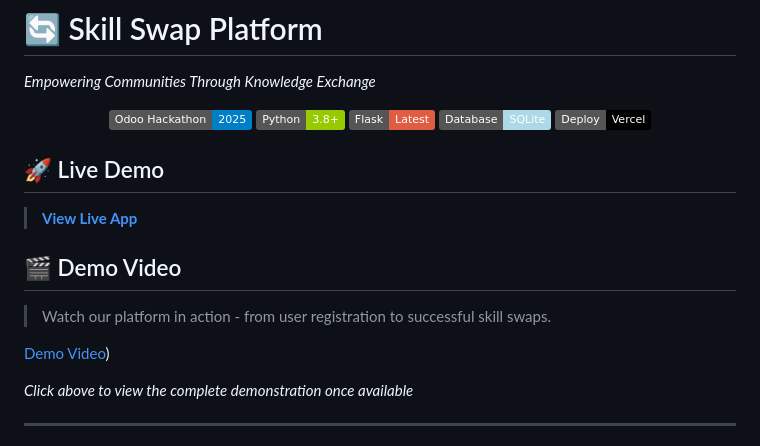
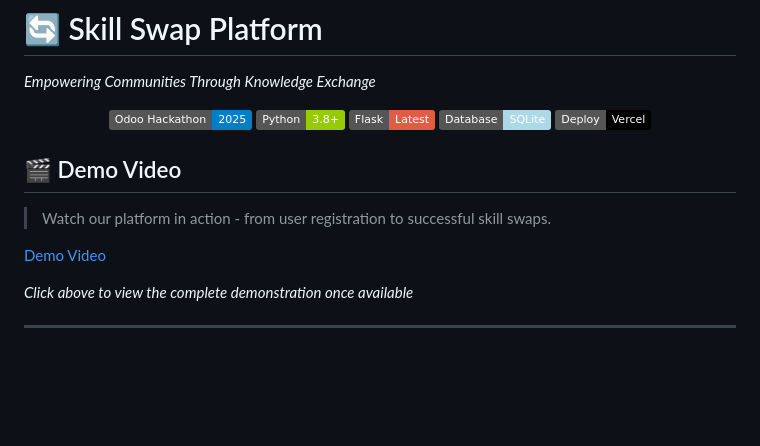
Before and after one commit to ArnavLabh/Odoo-Hackathon-2025-Team-3661, a Markdown page: README.md, the part around the change. Rendered like a GitHub page; badges without logos; blank space fills up the shorter version.

```diff
--- a/README.md
+++ b/README.md
@@ -11,13 +11,11 @@
 
 </div>
 
-## 🚀 Live Demo
-> **[View Live App](https://skill-swap-five-mu.vercel.app/)**
 
 ## 🎬 Demo Video
 > Watch our platform in action - from user registration to successful skill swaps.
 
-[Demo Video](https://drive.google.com/drive/folders/19emvsqg24OwLaxZGwz6y8gZ4aFIlcxAJ?usp=sharing))
+[Demo Video](https://drive.google.com/drive/folders/19emvsqg24OwLaxZGwz6y8gZ4aFIlcxAJ?usp=sharing)
 
 *Click above to view the complete demonstration once available*
 
```
